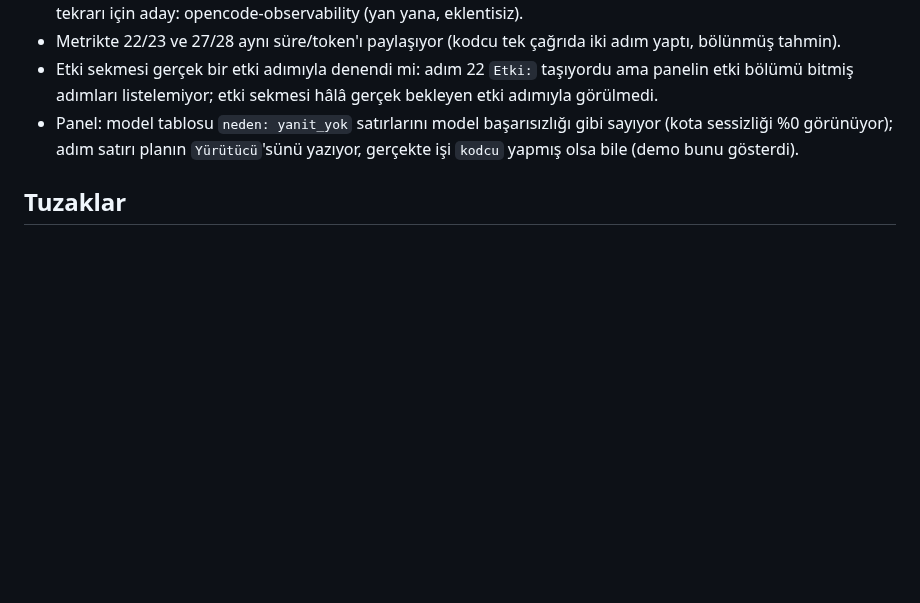
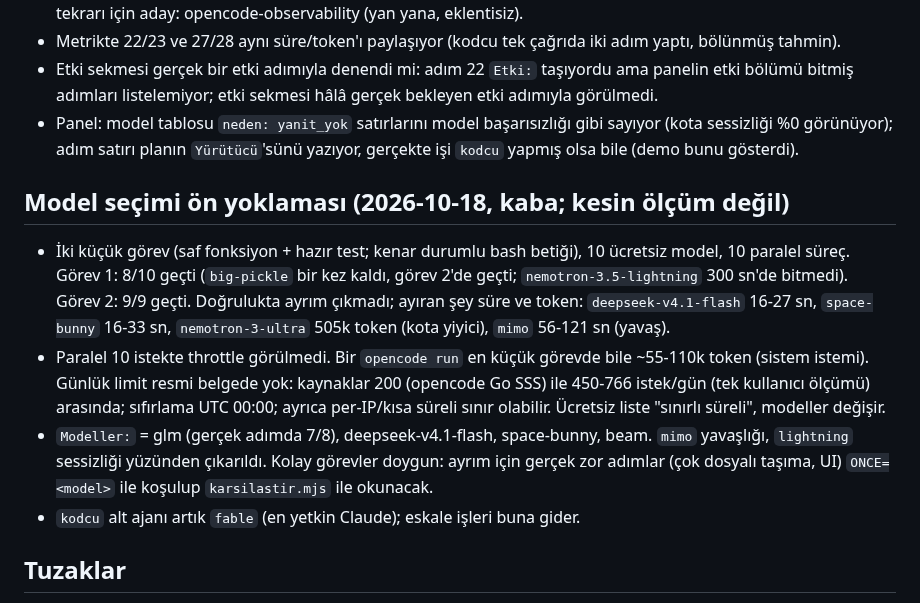
Before and after one commit to miracmenekse/mdk, a Markdown page: CLAUDE.md, the part around the change. Rendered like a GitHub page; blank space fills up the shorter version.

Commit message:
Model seçimi: ücretsiz model ön yoklaması, Modeller satırı güncellendi
Co-Authored-By: Claude Sonnet 5.5 <noreply@anthropic.com>

```diff
--- a/CLAUDE.md
+++ b/CLAUDE.md
@@ -22,6 +22,12 @@ Gerçek OpenCode işi yalnızca adım 1-7'de oldu (glm-5.3-flash-free, ilk denem
 - Etki sekmesi gerçek bir etki adımıyla denendi mi: adım 22 `Etki:` taşıyordu ama panelin etki bölümü bitmiş adımları listelemiyor; etki sekmesi hâlâ gerçek bekleyen etki adımıyla görülmedi.
 - Panel: model tablosu `neden: yanit_yok` satırlarını model başarısızlığı gibi sayıyor (kota sessizliği %0 görünüyor); adım satırı planın `Yürütücü`'sünü yazıyor, gerçekte işi `kodcu` yapmış olsa bile (demo bunu gösterdi).
 
+## Model seçimi ön yoklaması (2026-10-18, kaba; kesin ölçüm değil)
+- İki küçük görev (saf fonksiyon + hazır test; kenar durumlu bash betiği), 10 ücretsiz model, 10 paralel süreç. Görev 1: 8/10 geçti (`big-pickle` bir kez kaldı, görev 2'de geçti; `nemotron-3.5-lightning` 300 sn'de bitmedi). Görev 2: 9/9 geçti. Doğrulukta ayrım çıkmadı; ayıran şey süre ve token: `deepseek-v4.1-flash` 16-27 sn, `space-bunny` 16-33 sn, `nemotron-3-ultra` 505k token (kota yiyici), `mimo` 56-121 sn (yavaş).
+- Paralel 10 istekte throttle görülmedi. Bir `opencode run` en küçük görevde bile ~55-110k token (sistem istemi). Günlük limit resmi belgede yok: kaynaklar 200 (opencode Go SSS) ile 450-766 istek/gün (tek kullanıcı ölçümü) arasında; sıfırlama UTC 00:00; ayrıca per-IP/kısa süreli sınır olabilir. Ücretsiz liste "sınırlı süreli", modeller değişir.
+- `Modeller:` = glm (gerçek adımda 7/8), deepseek-v4.1-flash, space-bunny, beam. `mimo` yavaşlığı, `lightning` sessizliği yüzünden çıkarıldı. Kolay görevler doygun: ayrım için gerçek zor adımlar (çok dosyalı taşıma, UI) `ONCE=<model>` ile koşulup `karsilastir.mjs` ile okunacak.
+- `kodcu` alt ajanı artık `fable` (en yetkin Claude); eskale işleri buna gider.
+
 ## Tuzaklar
 - `opencode run` stdin kapalı (`</dev/null`) çalışmalı; yoksa `timeout` altında takılır.
 - Süreç durdururken `pkill -f` kullanma (kendi kabuğunu da öldürür), PID ile öldür.
```
Also changed, not shown: PLAN.md (+1 -1 lines).
